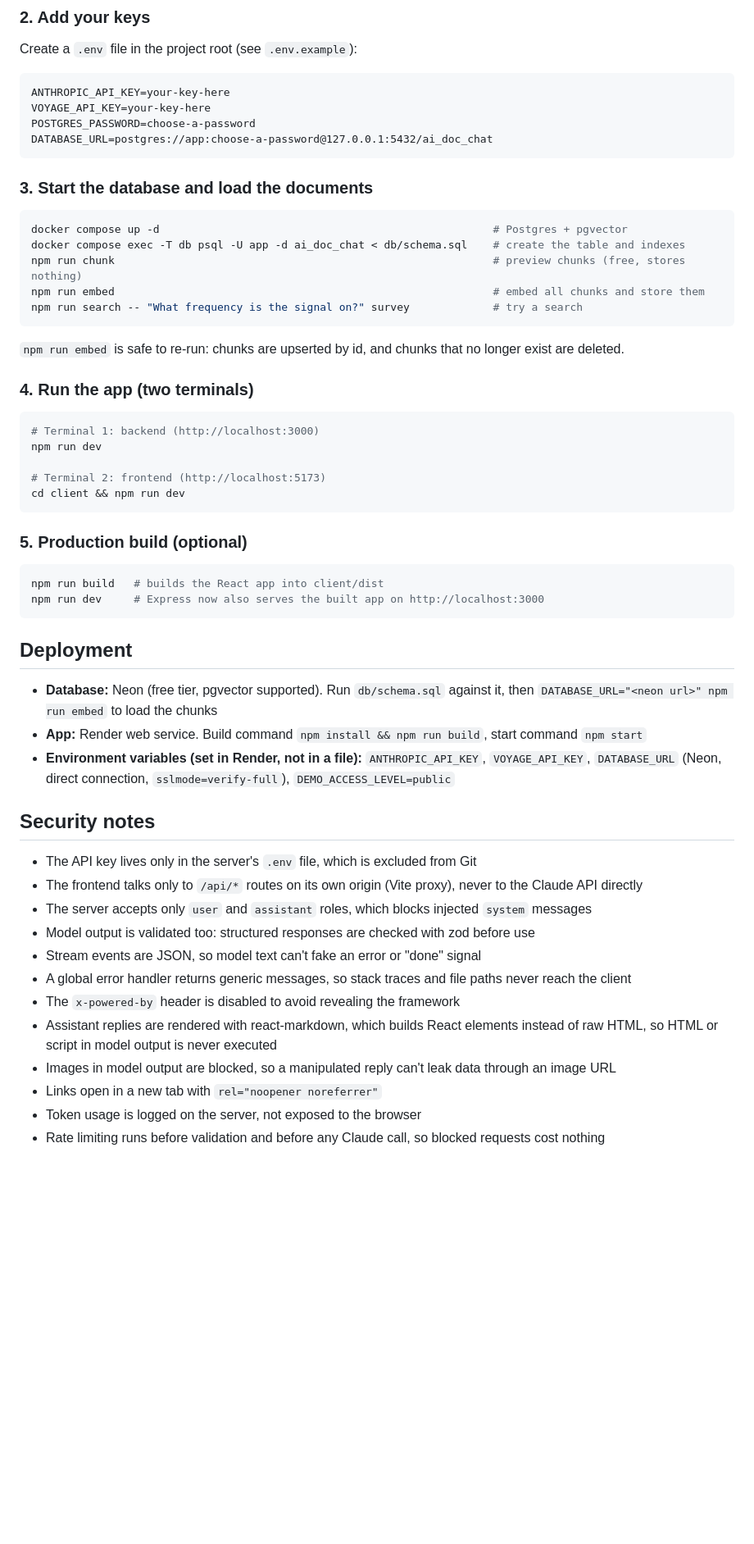
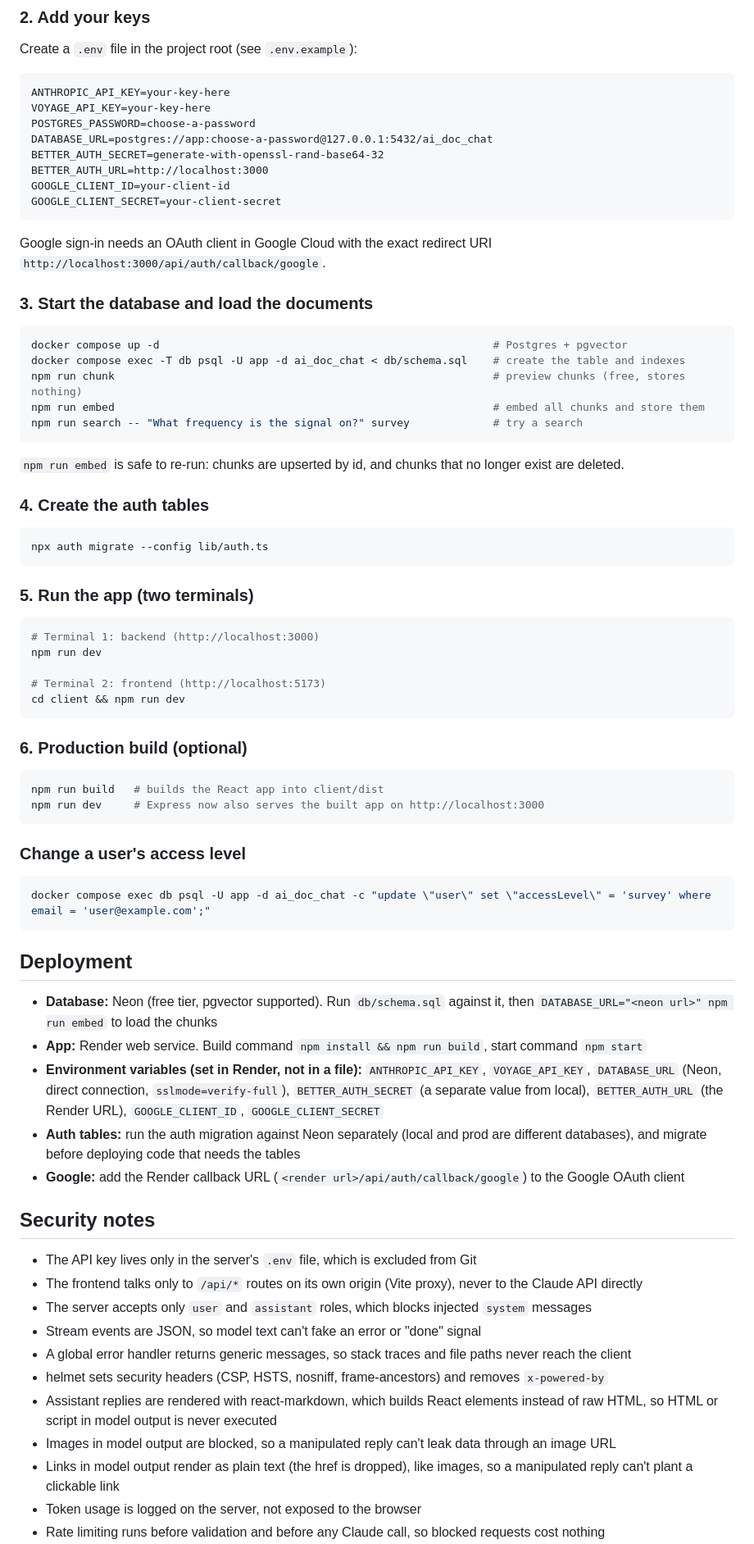
Before and after one commit to pratyush-cyber-afk/ai-doc-chat, a Markdown page: README.md, the part around one of its changes. Shown at 82% size. GitHub-like rendering; blank space fills up the shorter version.

````diff
--- a/README.md
+++ b/README.md
@@ -106,7 +112,14 @@ ANTHROPIC_API_KEY=your-key-here
 VOYAGE_API_KEY=your-key-here
 POSTGRES_PASSWORD=choose-a-password
 DATABASE_URL=postgres://app:choose-a-password@127.0.0.1:5432/ai_doc_chat
+BETTER_AUTH_SECRET=generate-with-openssl-rand-base64-32
+BETTER_AUTH_URL=http://localhost:3000
+GOOGLE_CLIENT_ID=your-client-id
+GOOGLE_CLIENT_SECRET=your-client-secret
 ```
+
+Google sign-in needs an OAuth client in Google Cloud with the exact redirect URI
+`http://localhost:3000/api/auth/callback/google`.
 
 ### 3. Start the database and load the documents
 
@@ -120,7 +133,13 @@ npm run search -- "What frequency is the signal on?" survey             # try a
 
 `npm run embed` is safe to re-run: chunks are upserted by id, and chunks that no longer exist are deleted.
 
-### 4. Run the app (two terminals)
+### 4. Create the auth tables
+
+```bash
+npx auth migrate --config lib/auth.ts
+```
+
+### 5. Run the app (two terminals)
 
 ```bash
 # Terminal 1: backend (http://localhost:3000)
@@ -130,11 +149,17 @@ npm run dev
 cd client && npm run dev
 ```
 
-### 5. Production build (optional)
+### 6. Production build (optional)
 
 ```bash
 npm run build   # builds the React app into client/dist
 npm run dev     # Express now also serves the built app on http://localhost:3000
+```
+
+### Change a user's access level
+
+```bash
+docker compose exec db psql -U app -d ai_doc_chat -c "update \"user\" set \"accessLevel\" = 'survey' where email = 'user@example.com';"
 ```
 
 ## Deployment
@@ -143,19 +168,22 @@ npm run dev     # Express now also serves the built app on http://localhost:3000
   `DATABASE_URL="<neon url>" npm run embed` to load the chunks
 - **App:** Render web service. Build command `npm install && npm run build`, start command `npm start`
 - **Environment variables (set in Render, not in a file):** `ANTHROPIC_API_KEY`, `VOYAGE_API_KEY`,
-  `DATABASE_URL` (Neon, direct connection, `sslmode=verify-full`), `DEMO_ACCESS_LEVEL=public`
+  `DATABASE_URL` (Neon, direct connection, `sslmode=verify-full`), `BETTER_AUTH_SECRET` (a separate value
+  from local), `BETTER_AUTH_URL` (the Render URL), `GOOGLE_CLIENT_ID`, `GOOGLE_CLIENT_SECRET`
+- **Auth tables:** run the auth migration against Neon separately (local and prod are different databases),
+  and migrate before deploying code that needs the tables
+- **Google:** add the Render callback URL (`<render url>/api/auth/callback/google`) to the Google OAuth client
 
 ## Security notes
 
 - The API key lives only in the server's `.env` file, which is excluded from Git
 - The frontend talks only to `/api/*` routes on its own origin (Vite proxy), never to the Claude API directly
 - The server accepts only `user` and `assistant` roles, which blocks injected `system` messages
-- Model output is validated too: structured responses are checked with zod before use
 - Stream events are JSON, so model text can't fake an error or "done" signal
 - A global error handler returns generic messages, so stack traces and file paths never reach the client
-- The `x-powered-by` header is disabled to avoid revealing the framework
+- helmet sets security headers (CSP, HSTS, nosniff, frame-ancestors) and removes `x-powered-by`
 - Assistant replies are rendered with react-markdown, which builds React elements instead of raw HTML, so HTML or script in model output is never executed
 - Images in model output are blocked, so a manipulated reply can't leak data through an image URL
-- Links open in a new tab with `rel="noopener noreferrer"`
+- Links in model output render as plain text (the href is dropped), like images, so a manipulated reply can't plant a clickable link
 - Token usage is logged on the server, not exposed to the browser
 - Rate limiting runs before validation and before any Claude call, so blocked requests cost nothing
````
Also changed, not shown: other parts of README.md (+32 -11 lines), docs/screenshot.png.
